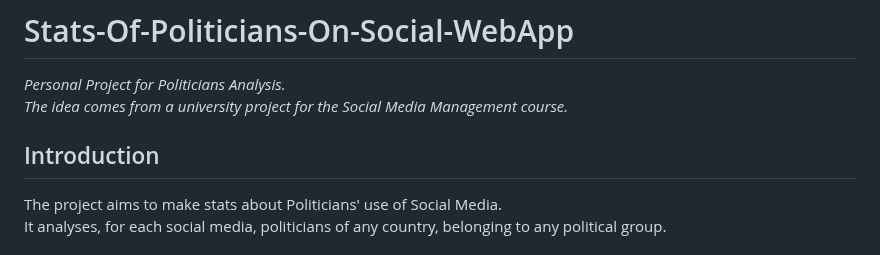
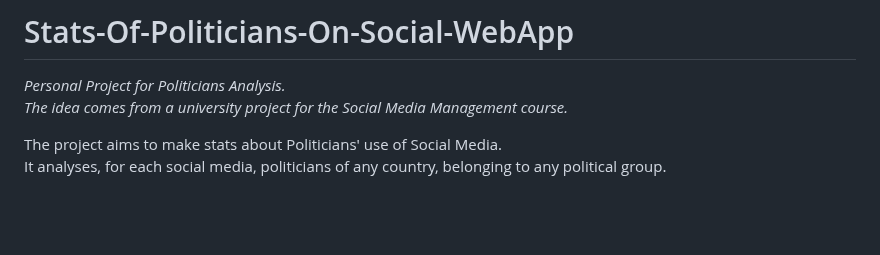
Before and after one commit to Bryan-Herrera-DEV/Stats-Of-Politicians-On-Social-WebApp, a Markdown page: README.md, the part around the change. Drawn GitHub-style; blank space fills up the shorter version.

```diff
--- a/README.md
+++ b/README.md
@@ -2,8 +2,6 @@
 
 _Personal Project for Politicians Analysis._ <br/>
 _The idea comes from a university project for the Social Media Management course._
-
-## Introduction
 
 The project aims to make stats about Politicians' use of Social Media.<br/>
 It analyses, for each social media, politicians of any country, belonging to any political group.
```
